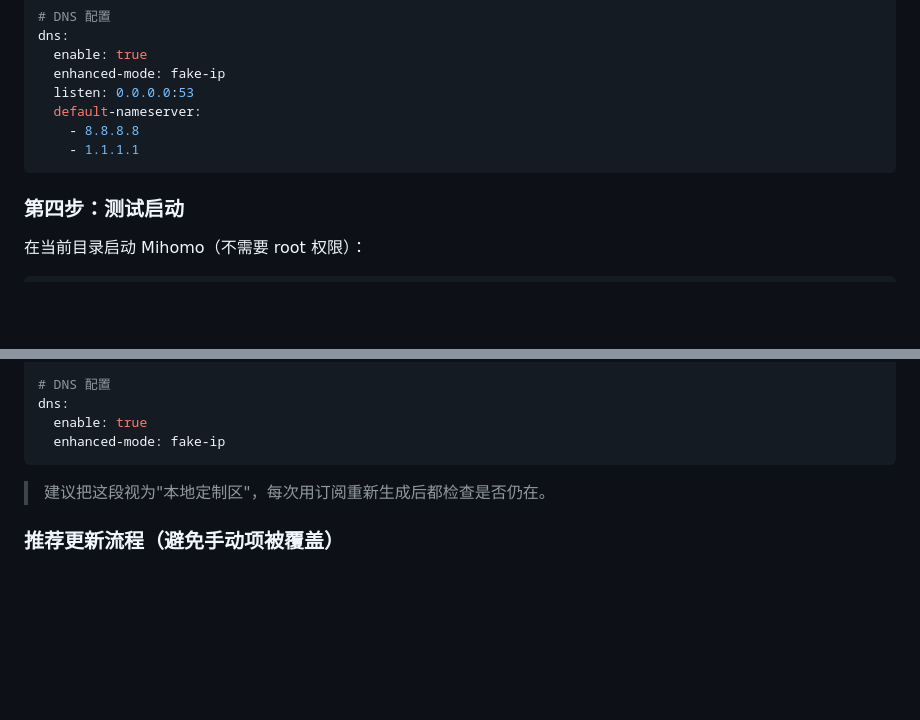
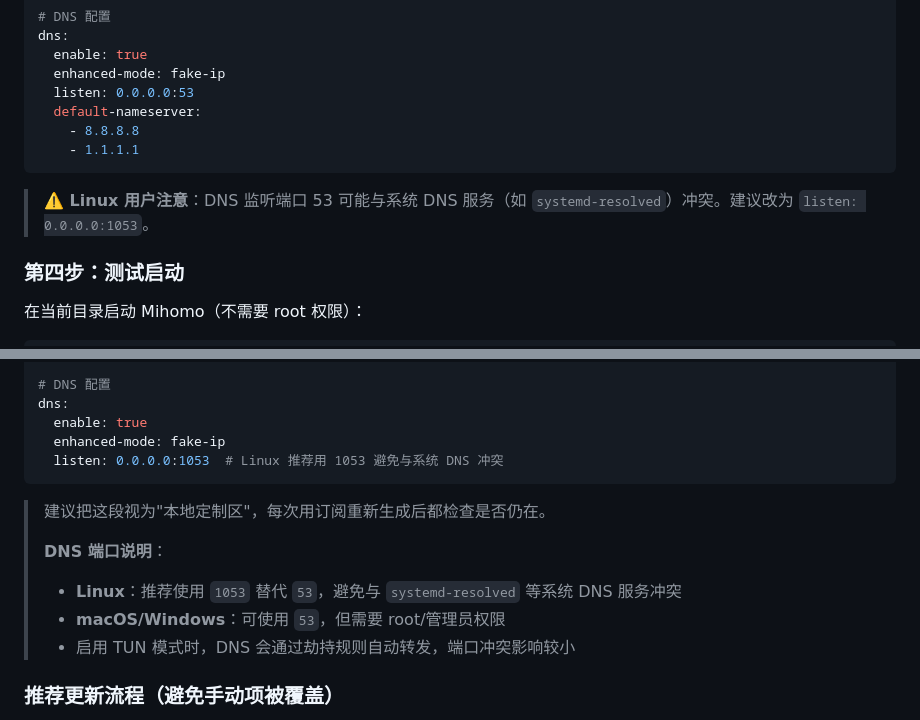
Before and after one commit to Trilives/mihomo-cli-deploy, a Markdown page: README.md, 2 parts joined by grey strips. Drawn GitHub-style; blank space fills up the shorter version.

````diff
--- a/README.md
+++ b/README.md
@@ -87,6 +87,8 @@ dns:
     - 8.8.8.8
     - 1.1.1.1
 ```
+
+> **⚠️ Linux 用户注意**：DNS 监听端口 53 可能与系统 DNS 服务（如 `systemd-resolved`）冲突。建议改为 `listen: 0.0.0.0:1053`。
 
 ### 第四步：测试启动
 
@@ -302,9 +304,15 @@ tun:
 dns:
   enable: true
   enhanced-mode: fake-ip
+  listen: 0.0.0.0:1053  # Linux 推荐用 1053 避免与系统 DNS 冲突
 ```
 
 > 建议把这段视为"本地定制区"，每次用订阅重新生成后都检查是否仍在。
+>
+> **DNS 端口说明**：
+> - **Linux**：推荐使用 `1053` 替代 `53`，避免与 `systemd-resolved` 等系统 DNS 服务冲突
+> - **macOS/Windows**：可使用 `53`，但需要 root/管理员权限
+> - 启用 TUN 模式时，DNS 会通过劫持规则自动转发，端口冲突影响较小
 
 ### 推荐更新流程（避免手动项被覆盖）
 
````
